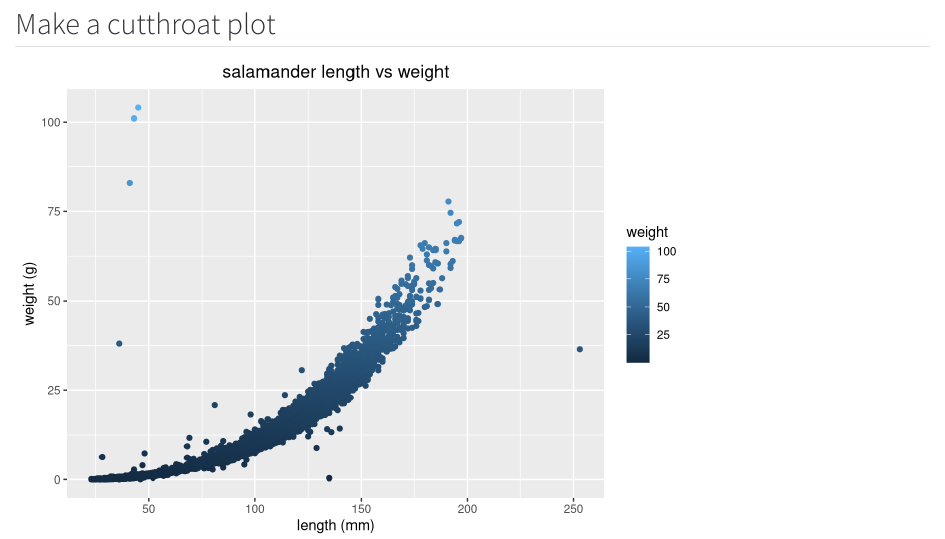
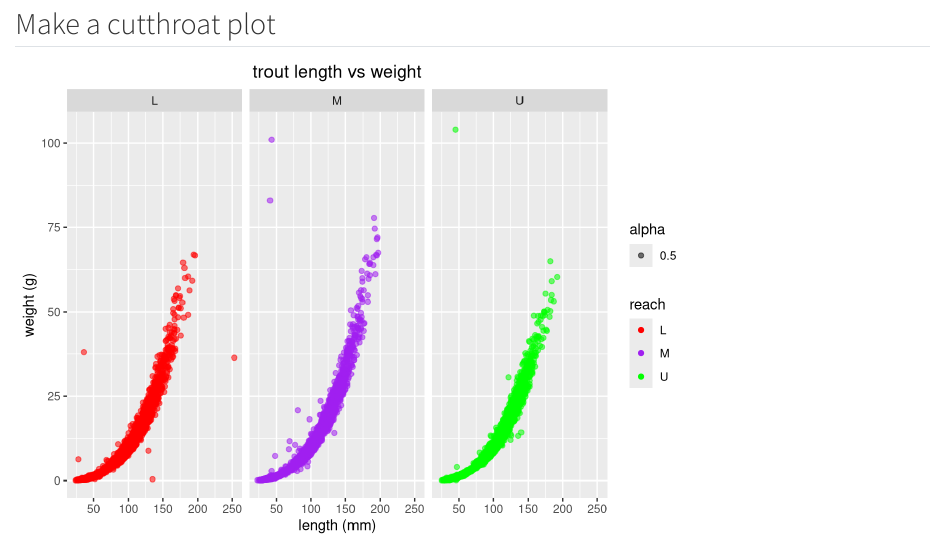
Before and after one commit to kiranfavre/eds221-day2-activities, a Quarto document (docs/wild-data.qmd): the page in a window 1100 px wide, from 690 px down. Rendered offline with R 4.5, knitr and Pandoc in place of Quarto, with nearby package versions; column names are cleaned by a stand-in for the janitor package.

Commit message:
new save

````diff
--- a/docs/wild-data.qmd
+++ b/docs/wild-data.qmd
@@ -52,10 +52,15 @@ ggsave(here("figs", "salamander_size.png"),
 
 ```{r}
 mc_trout <-  mack_verts%>%dplyr::filter(species == "ONCL")
-ggplot(mc_trout,
+
+ggplot(data = mc_trout,
        aes(x = length1,
-       y = weight, color = weight, )) +
-  labs(title= "salamander length vs weight", x = "length (mm)", y = "weight (g)") +
-  geom_point() +
+       y = weight,)) +
+  labs(title= "trout length vs weight", x = "length (mm)", y = "weight (g)") +
+  facet_wrap(~reach) +
+  geom_point(aes(color = reach, alpha = 0.5)) +
+  scale_color_manual(values = c("red", "purple", "green")) +
   theme(plot.title = element_text(hjust = 0.5))
+
+ggsave(here("figs","cutthroat_size.png"))
 ```
````
